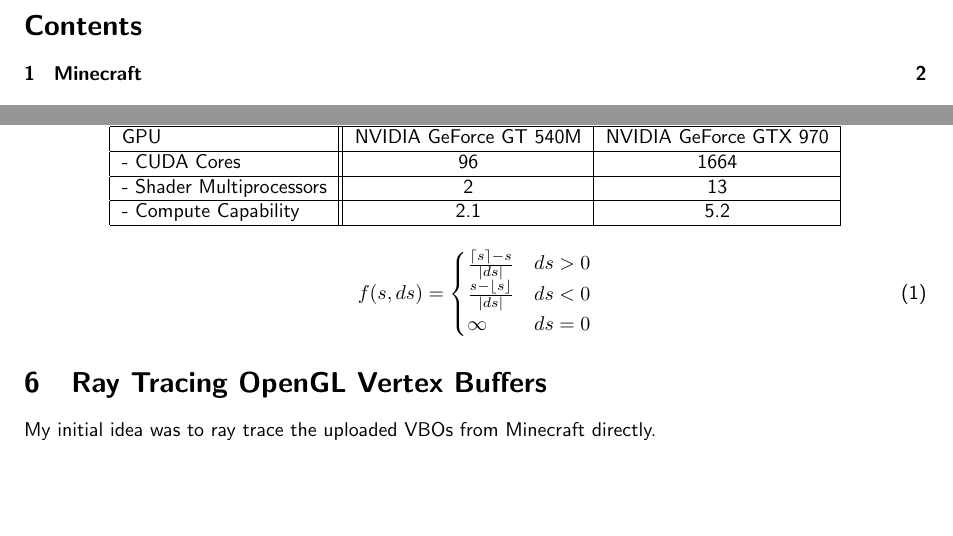
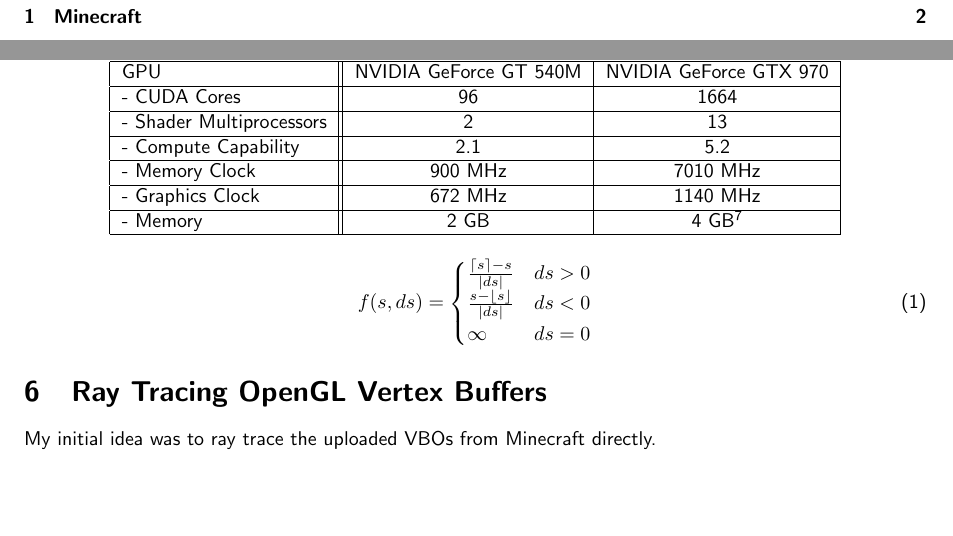
Before and after one commit to darkedge/mcraytracer, a LaTeX paper (doc/minecraft_ray_traced.tex): two parts of pages 2 and 6 of 10, joined at a grey line, cut at the place of the change, the shorter picture padded with empty space. Compiled offline with pdfLaTeX.

Commit message:
Add GPU information, clipped render layer screenshot

```diff
--- a/doc/minecraft_ray_traced.tex
+++ b/doc/minecraft_ray_traced.tex
@@ -276,6 +276,10 @@
     - CUDA Cores & 96 & 1664 \\ \hline
     - Shader Multiprocessors & 2 & 13 \\ \hline
     - Compute Capability & 2.1 & 5.2 \\ \hline
+    %- Processor Clock & 1344 MHz &  \\ \hline
+    - Memory Clock & 900 MHz & 7010 MHz \\ \hline
+    - Graphics Clock & 672 MHz & 1140 MHz \\ \hline
+    - Memory & 2 GB & 4 GB\footnote{\url{https://blogs.nvidia.com/blog/2015/02/24/gtx-970/}}\\ \hline
   \end{tabular}
 \end{center}
 
```
Also changed, not shown: doc/minecraft_ray_traced.pdf, doc/ss-layers.png.
